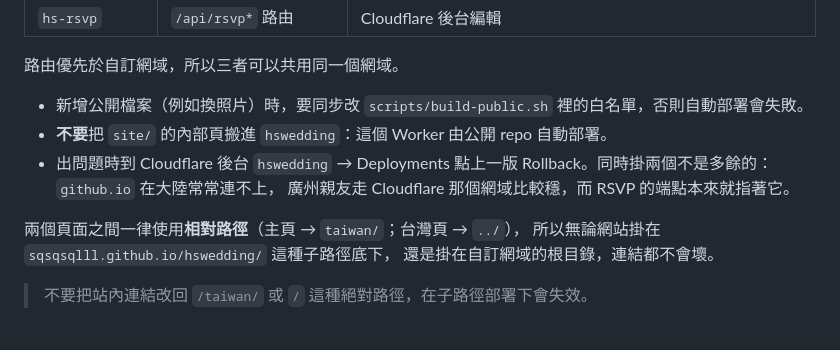
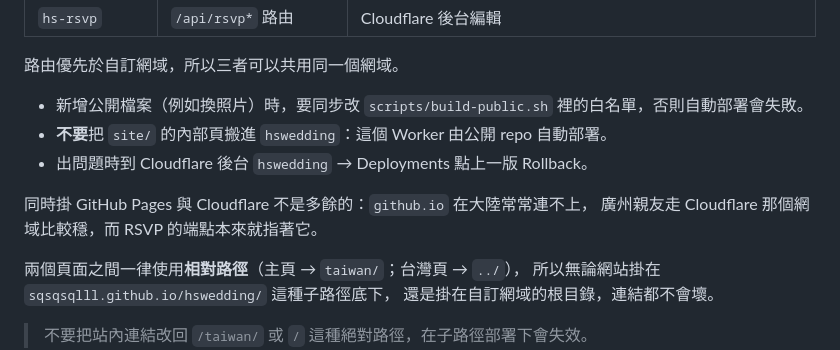
Before and after one commit to sqsqsqlll/hswedding, a Markdown page: README.md, the part around the change. Rendered like a GitHub page; blank space fills up the shorter version.

Commit message:
README：修正部署段落被併在一起的句子
Co-Authored-By: Claude Opus 5.5 <noreply@anthropic.com>
Claude-Session: https://claude.ai/code/session_01HcBE22ERmdPS4qwE5p9SGS

```diff
--- a/README.md
+++ b/README.md
@@ -57,7 +57,9 @@ python3 -m http.server 8000   # → http://localhost:8000/site/family/
 
 - 新增公開檔案（例如換照片）時，要同步改 `scripts/build-public.sh` 裡的白名單，否則自動部署會失敗。
 - **不要**把 `site/` 的內部頁搬進 `hswedding`：這個 Worker 由公開 repo 自動部署。
-- 出問題時到 Cloudflare 後台 `hswedding` → Deployments 點上一版 Rollback。同時掛兩個不是多餘的：`github.io` 在大陸常常連不上，
+- 出問題時到 Cloudflare 後台 `hswedding` → Deployments 點上一版 Rollback。
+
+同時掛 GitHub Pages 與 Cloudflare 不是多餘的：`github.io` 在大陸常常連不上，
 廣州親友走 Cloudflare 那個網域比較穩，而 RSVP 的端點本來就指著它。
 
 兩個頁面之間一律使用**相對路徑**（主頁 → `taiwan/`；台灣頁 → `../`），
```
